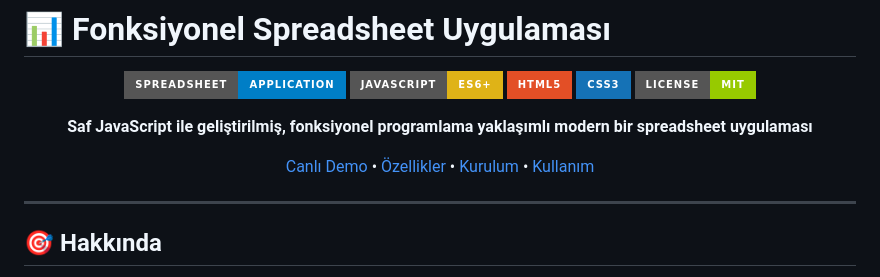
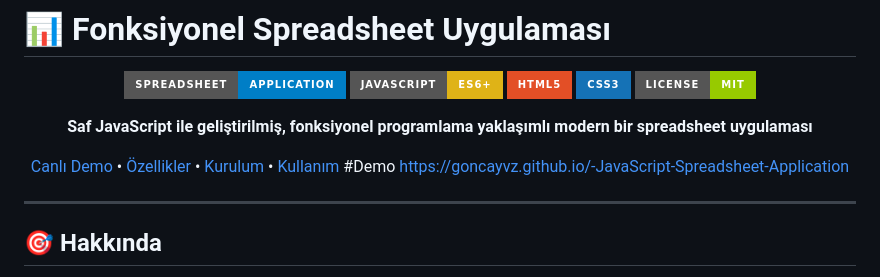
Before and after one commit to Goncayvz/-JavaScript-Spreadsheet-Application, a Markdown page: README.md, the part around the change. GitHub-like rendering; badges without logos.

```diff
--- a/README.md
+++ b/README.md
@@ -11,7 +11,8 @@
 **Saf JavaScript ile geliştirilmiş, fonksiyonel programlama yaklaşımlı modern bir spreadsheet uygulaması**
 
 [Canlı Demo](#-canlı-demo) • [Özellikler](#-özellikler) • [Kurulum](#-kurulum) • [Kullanım](#-kullanım)
-
+#Demo
+ https://goncayvz.github.io/-JavaScript-Spreadsheet-Application
 </div>
 
 ---
```
